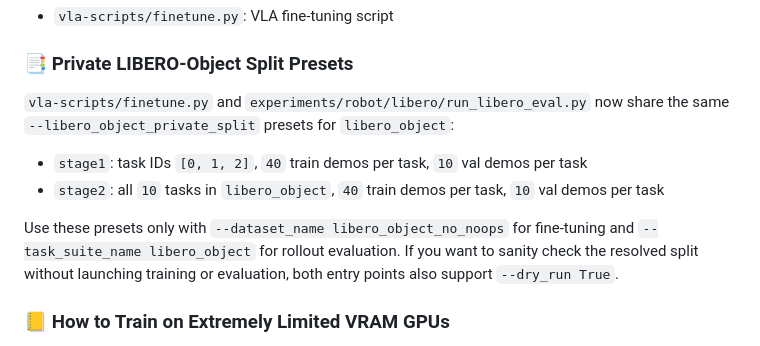
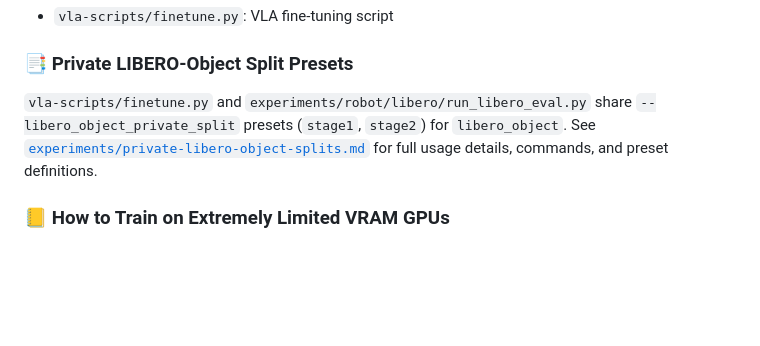
Before and after one commit to Shermansdfh/RLL-Project, a Markdown page: README.md, the part around the change. GitHub-like rendering; blank space fills up the shorter version.

Commit message:
docs: move private split doc to experiments/ and link from README

```diff
--- a/README.md
+++ b/README.md
@@ -228,12 +228,7 @@ We use the `Prismatic-VLMs` architecture. Since the file is large, please downlo
 
 ### :bookmark_tabs: Private LIBERO-Object Split Presets
 
-`vla-scripts/finetune.py` and `experiments/robot/libero/run_libero_eval.py` now share the same `--libero_object_private_split` presets for `libero_object`:
-
-- `stage1`: task IDs `[0, 1, 2]`, `40` train demos per task, `10` val demos per task
-- `stage2`: all `10` tasks in `libero_object`, `40` train demos per task, `10` val demos per task
-
-Use these presets only with `--dataset_name libero_object_no_noops` for fine-tuning and `--task_suite_name libero_object` for rollout evaluation. If you want to sanity check the resolved split without launching training or evaluation, both entry points also support `--dry_run True`.
+`vla-scripts/finetune.py` and `experiments/robot/libero/run_libero_eval.py` share `--libero_object_private_split` presets (`stage1`, `stage2`) for `libero_object`. See [`experiments/private-libero-object-splits.md`](experiments/private-libero-object-splits.md) for full usage details, commands, and preset definitions.
 
 
 ### :ledger: How to Train on Extremely Limited VRAM GPUs
```
Also changed, not shown: experiments/private-libero-object-splits.md (renamed from docs/private-libero-object-splits.md, +2 -2 lines).
